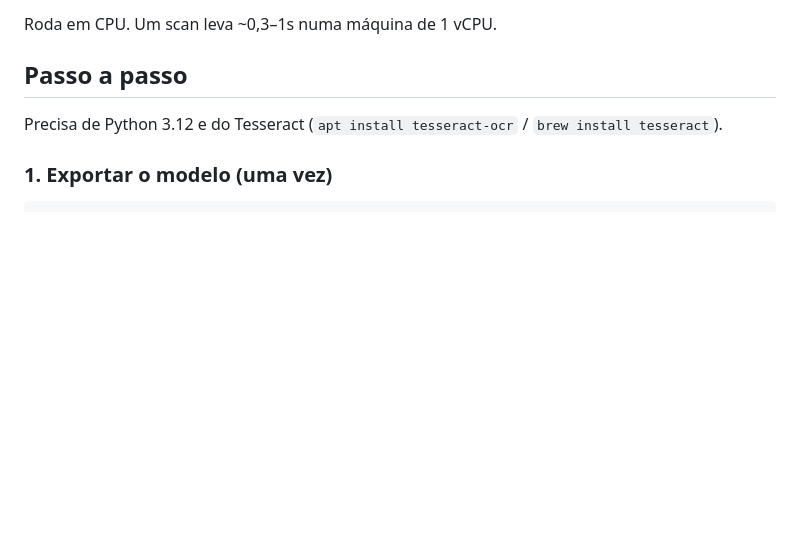
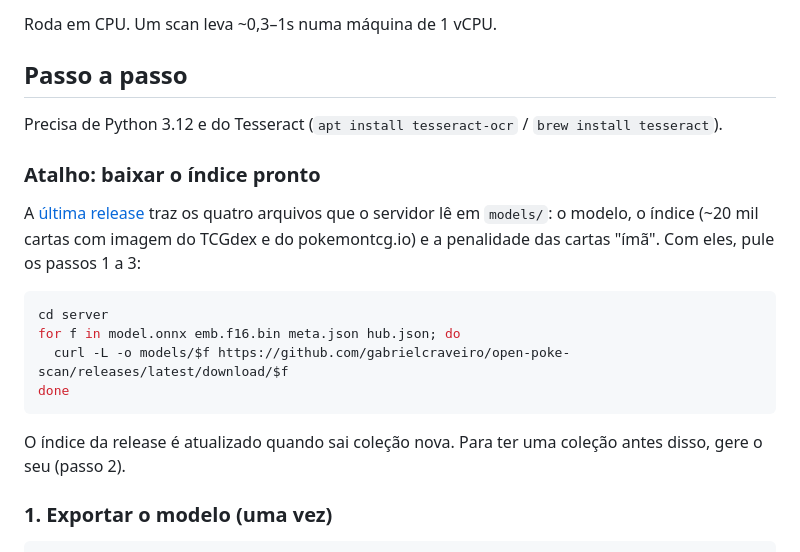
Before and after one commit to gabrielcraveiro/open-poke-scan, a Markdown page: server/README.md, the part around the change. Drawn GitHub-style; blank space fills up the shorter version.

Commit message:
docs(server): atalho para baixar o índice pronto da release
Generated with Claude Code

Co-Authored-By: Claude <noreply@anthropic.com>
Claude-Session: https://claude.ai/code/session_018cEbgedUQhzZJ7nsUEPQ37

````diff
--- a/server/README.md
+++ b/server/README.md
@@ -16,6 +16,19 @@ Roda em CPU. Um scan leva ~0,3–1s numa máquina de 1 vCPU.
 ## Passo a passo
 
 Precisa de Python 3.12 e do Tesseract (`apt install tesseract-ocr` / `brew install tesseract`).
+
+### Atalho: baixar o índice pronto
+
+A [última release](https://github.com/gabrielcraveiro/open-poke-scan/releases/latest) traz os quatro arquivos que o servidor lê em `models/`: o modelo, o índice (~20 mil cartas com imagem do TCGdex e do pokemontcg.io) e a penalidade das cartas "ímã". Com eles, pule os passos 1 a 3:
+
+```bash
+cd server
+for f in model.onnx emb.f16.bin meta.json hub.json; do
+  curl -L -o models/$f https://github.com/gabrielcraveiro/open-poke-scan/releases/latest/download/$f
+done
+```
+
+O índice da release é atualizado quando sai coleção nova. Para ter uma coleção antes disso, gere o seu (passo 2).
 
 ### 1. Exportar o modelo (uma vez)
 
````
Also changed, not shown: README.md (+1 -1 lines).
